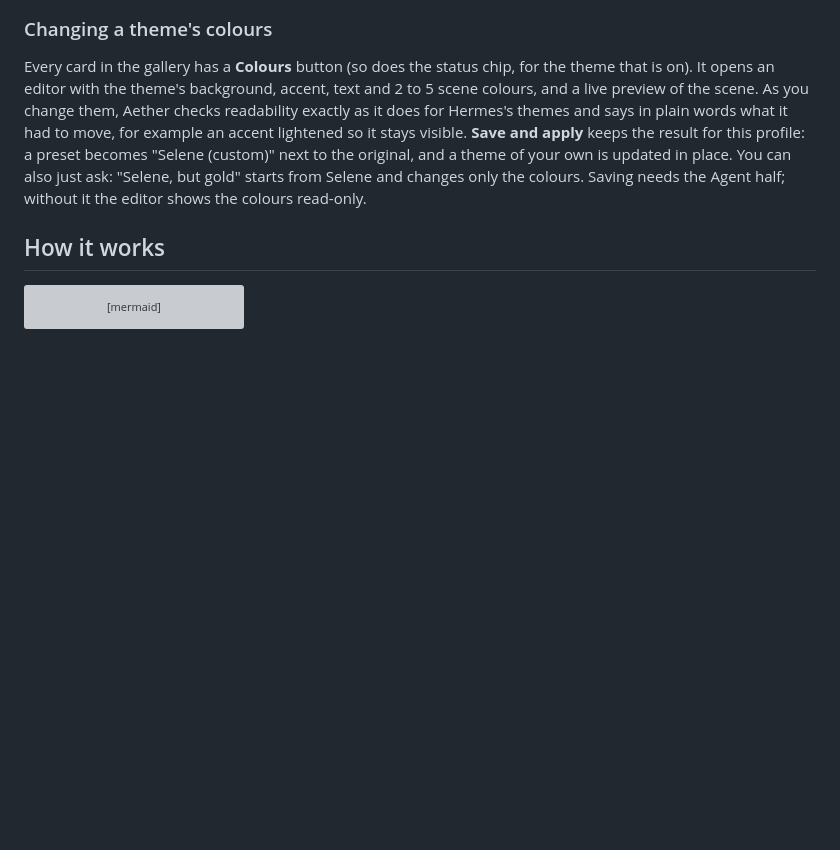
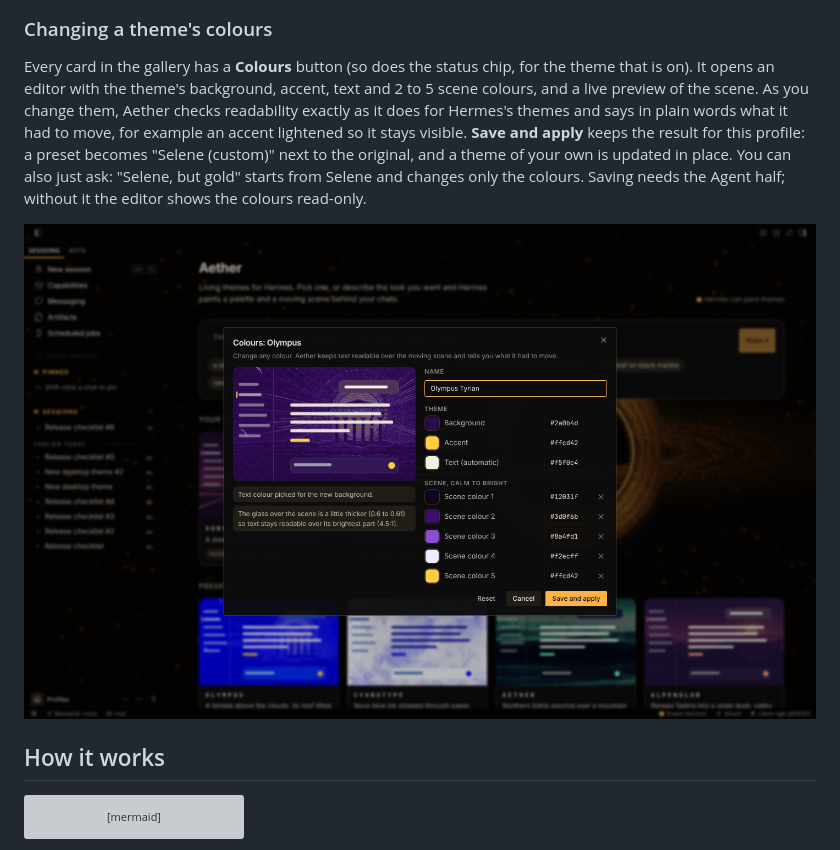
Before and after one commit to abundantbeing/aether, a Markdown page: README.md, the part around the change. Drawn GitHub-style; pictures changed too: docs/screenshots/colour-editor.png (added); blank space fills up the shorter version; grey boxes are pictures that could not be loaded.

Commit message:
Show the colour editor in the README

````diff
--- a/README.md
+++ b/README.md
@@ -86,6 +86,8 @@ Use the same Hermes profile for installation and Desktop. No API keys or extra s
 
 Every card in the gallery has a **Colours** button (so does the status chip, for the theme that is on). It opens an editor with the theme's background, accent, text and 2 to 5 scene colours, and a live preview of the scene. As you change them, Aether checks readability exactly as it does for Hermes's themes and says in plain words what it had to move, for example an accent lightened so it stays visible. **Save and apply** keeps the result for this profile: a preset becomes "Selene (custom)" next to the original, and a theme of your own is updated in place. You can also just ask: "Selene, but gold" starts from Selene and changes only the colours. Saving needs the Agent half; without it the editor shows the colours read-only.
 
+![Olympus recoloured in Tyrian purple, with the readability notes in plain words](docs/screenshots/colour-editor.png)
+
 ## How it works
 
 ```mermaid
````
